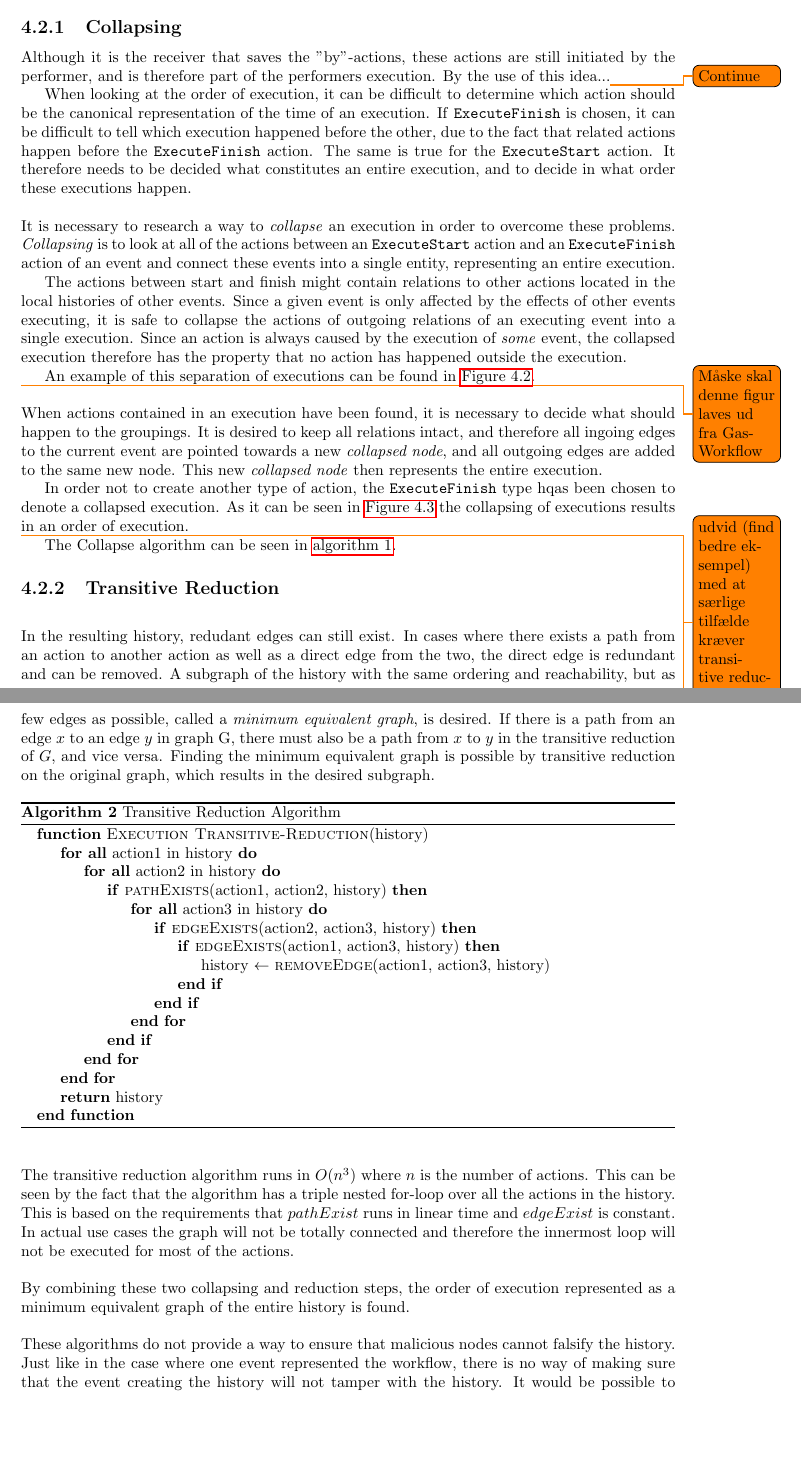
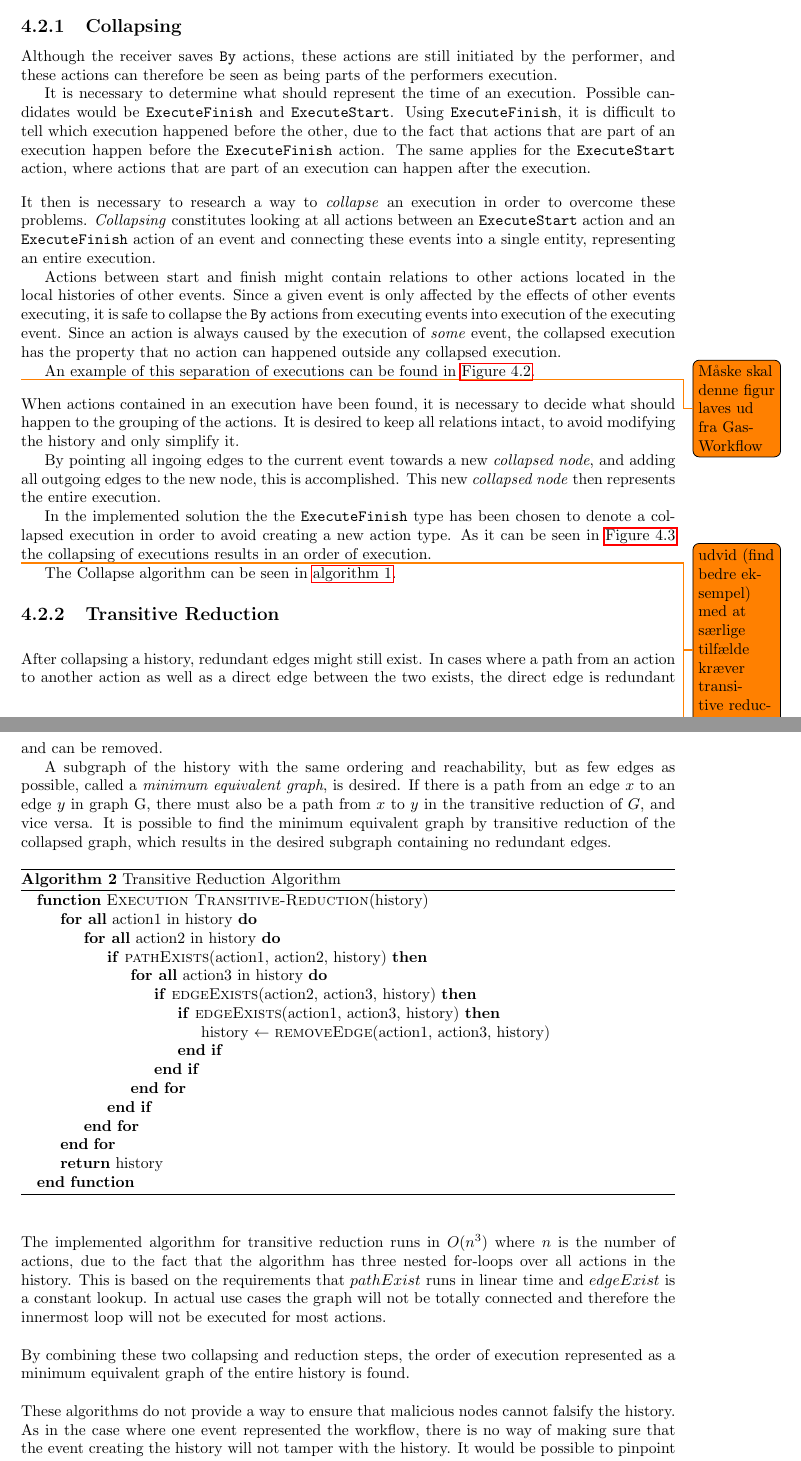
Before and after one commit to mikaellindemann/Distributed-Consensus, a LaTeX document (doc/texv2/DistributedConsensus.tex, which reads doc/texv2/5connect/connectinghistories.tex): two parts of pages 15 and 18 of 23, joined at a grey line, cut so that both start at the same text, the shorter picture padded with empty space. Compiled offline with pdfLaTeX.

Commit message:
Changed description of algorithms for ease-of-understanding.

```diff
--- a/doc/texv2/5connect/connectinghistories.tex
+++ b/doc/texv2/5connect/connectinghistories.tex
@@ -96,14 +96,14 @@
 
 	% TODO: Collapsing
 	\subsection{Collapsing}
-	Although it is the receiver that saves the "by"-actions, these actions are still initiated by the performer, and is therefore part of the performers execution. By the use of this idea...\todo{Continue}
+	Although the receiver saves \texttt{By} actions, these actions are still initiated by the performer, and these actions can therefore be seen as being parts of the performers execution.
 
-	When looking at the order of execution, it can be difficult to determine which action should be the canonical representation of the time of an execution. If \texttt{ExecuteFinish} is chosen, it can be difficult to tell which execution happened before the other, due to the fact that related actions happen before the \texttt{ExecuteFinish} action.
-	The same is true for the \texttt{ExecuteStart} action. It therefore needs to be decided what constitutes an entire execution, and to decide in what order these executions happen.
+	It is necessary to determine what should represent the time of an execution. Possible candidates would be \texttt{ExecuteFinish} and \texttt{ExecuteStart}. Using \texttt{ExecuteFinish}, it is difficult to tell which execution happened before the other, due to the fact that actions that are part of an execution happen before the \texttt{ExecuteFinish} action.
+	The same applies for the \texttt{ExecuteStart} action, where actions that are part of an execution can happen after the execution.
 
-	\newpar It is necessary to research a way to \textit{collapse} an execution in order to overcome these problems. \textit{Collapsing} is to look at all of the actions between an \texttt{ExecuteStart} action and an \texttt{ExecuteFinish} action of an event and connect these events into a single entity, representing an entire execution.
+	\newpar It then is necessary to research a way to \textit{collapse} an execution in order to overcome these problems. \textit{Collapsing} constitutes looking at all actions between an \texttt{ExecuteStart} action and an \texttt{ExecuteFinish} action of an event and connecting these events into a single entity, representing an entire execution.
 
-	The actions between start and finish might contain relations to other actions located in the local histories of other events. Since a given event is only affected by the effects of other events executing, it is safe to collapse the actions of outgoing relations of an executing event into a single execution. Since an action is always caused by the execution of \textit{some} event, the collapsed execution therefore has the property that no action has happened outside the execution.
+	Actions between start and finish might contain relations to other actions located in the local histories of other events. Since a given event is only affected by the effects of other events executing, it is safe to collapse the \texttt{By} actions from executing events into execution of the executing event. Since an action is always caused by the execution of \textit{some} event, the collapsed execution has the property that no action can happened outside any collapsed execution.
 
 	An example of this separation of executions can be found in \autoref{fig:before-collapsing}.
 
@@ -117,9 +117,11 @@
 	\end{figure}
 	\todo{Måske skal denne figur laves ud fra GasWorkflow}
 
-	\newpar When actions contained in an execution have been found, it is necessary to decide what should happen to the groupings. It is desired to keep all relations intact, and therefore all ingoing edges to the current event are pointed towards a new \textit{collapsed node}, and all outgoing edges are added to the same new node. This new \textit{collapsed node} then represents the entire execution.
+	\newpar When actions contained in an execution have been found, it is necessary to decide what should happen to the grouping of the actions. It is desired to keep all relations intact, to avoid modifying the history and only simplify it.
 
-	In order not to create another type of action, the \texttt{ExecuteFinish} type hqas been chosen to denote a collapsed execution. As it can be seen in \autoref{fig:after-collapsing} the collapsing of executions results in an order of execution.
+	By pointing all ingoing edges to the current event towards a new \textit{collapsed node}, and adding all outgoing edges to the new node, this is accomplished. This new \textit{collapsed node} then represents the entire execution.
+
+	In the implemented solution the the \texttt{ExecuteFinish} type has been chosen to denote a collapsed execution in order to avoid creating a new action type. As it can be seen in \autoref{fig:after-collapsing} the collapsing of executions results in an order of execution.
 	\todo{udvid (find bedre eksempel) med at særlige tilfælde kræver transitive reduction efter\-følgende}
 
 	\begin{figure}
@@ -173,9 +175,11 @@
 	\end{algorithm}
 
 	\subsection{Transitive Reduction}
-	% TODO: Transitive reduction
-	\newpar In the resulting history, redudant edges can still exist. In cases where there exists a path from an action to another action as well as a direct edge from the two, the direct edge is redundant and can be removed. A subgraph of the history with the same ordering and reachability, but as few edges as possible, called a \textit{minimum equivalent graph}, is desired. If there is a path from an edge $x$ to an edge $y$ in graph G, there must also be a path from $x$ to $y$ in the transitive reduction of $G$, and vice versa.
-	Finding the minimum equivalent graph is possible by transitive reduction on the original graph, which results in the desired subgraph.
+
+	\newpar After collapsing a history, redundant edges might still exist. In cases where a path from an action to another action as well as a direct edge between the two exists, the direct edge is redundant and can be removed.
+
+	A subgraph of the history with the same ordering and reachability, but as few edges as possible, called a \textit{minimum equivalent graph}, is desired. If there is a path from an edge $x$ to an edge $y$ in graph G, there must also be a path from $x$ to $y$ in the transitive reduction of $G$, and vice versa.
+	It is possible to find the minimum equivalent graph by transitive reduction of the collapsed graph, which results in the desired subgraph containing no redundant edges.
 
 	\begin{algorithm}
 		\begin{algorithmic}
@@ -200,8 +204,10 @@
 		\caption{Transitive Reduction Algorithm}
 	\end{algorithm}
 
-	\newpar The transitive reduction algorithm runs in $O(n^3)$ where $n$ is the number of actions. This can be seen by the fact that the algorithm has a triple nested for-loop over all the actions in the history. This is based on the requirements that $pathExist$ runs in linear time and $edgeExist$ is constant. In actual use cases the graph will not be totally connected and therefore the innermost loop will not be executed for most of the actions.
+	\newpar The implemented algorithm for transitive reduction runs in $O(n^3)$ where $n$ is the number of actions, due to the fact that the algorithm has three nested for-loops over all actions in the history. This is based on the requirements that $pathExist$ runs in linear time and $edgeExist$ is a constant lookup. In actual use cases the graph will not be totally connected and therefore the innermost loop will not be executed for most actions.
 
 	\newpar By combining these two collapsing and reduction steps, the order of execution represented as a minimum equivalent graph of the entire history is found.
 
-	\newpar These algorithms do not provide a way to ensure that malicious nodes cannot falsify the history. Just like in the case where one event represented the workflow, there is no way of making sure that the event creating the history will not tamper with the history. It would be possible to pinpoint which neighbouring events are malicious if enough of the neighbours have relations to each other. The following chapters describe why this is the case.
+	\newpar These algorithms do not provide a way to ensure that malicious nodes cannot falsify the history. As in the case where one event represented the workflow, there is no way of making sure that the event creating the history will not tamper with the history. It would be possible to pinpoint which neighbouring events are malicious if enough of the neighbours have relations to each other.
+
+	\newpar Why this is the case is described in the following chapters.
```
